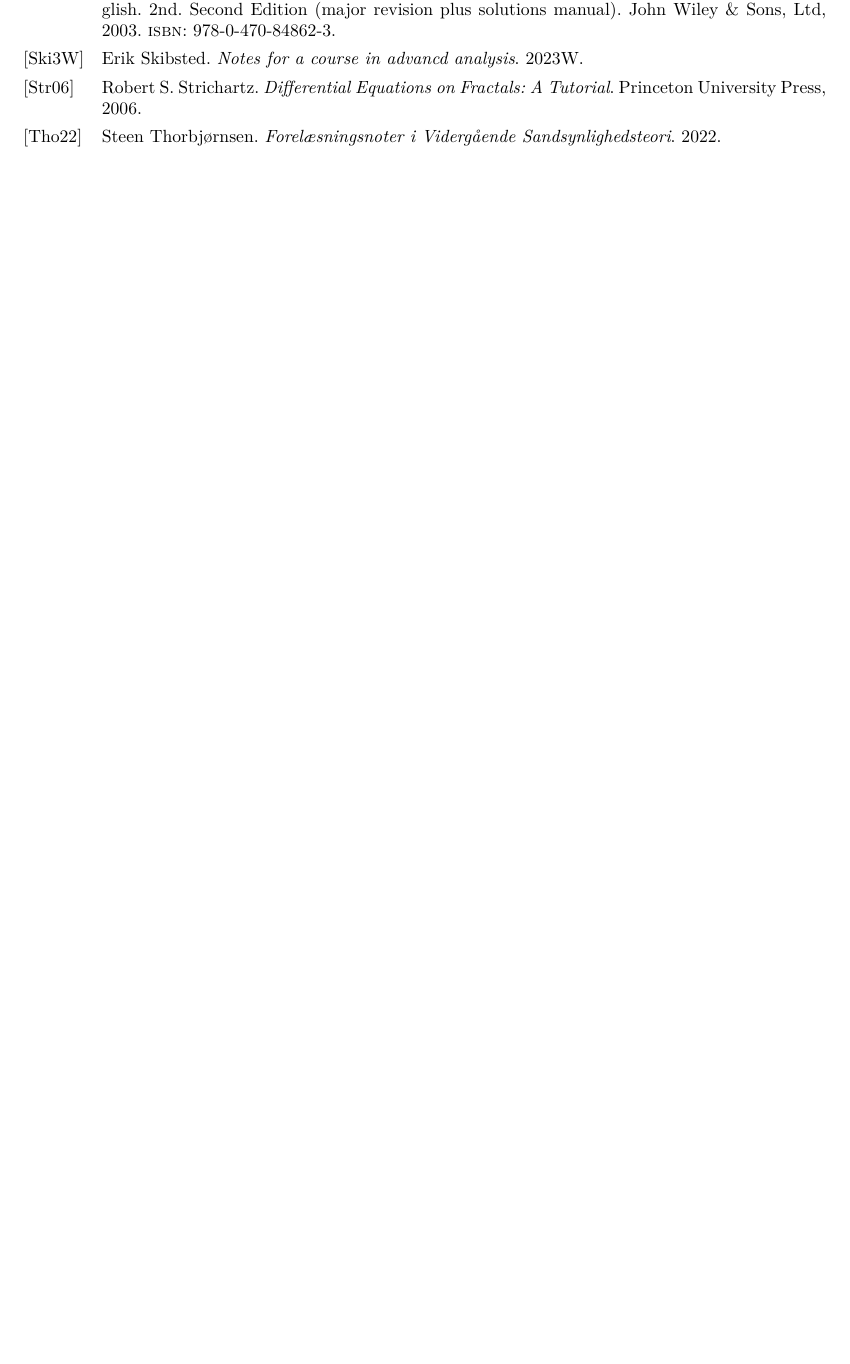
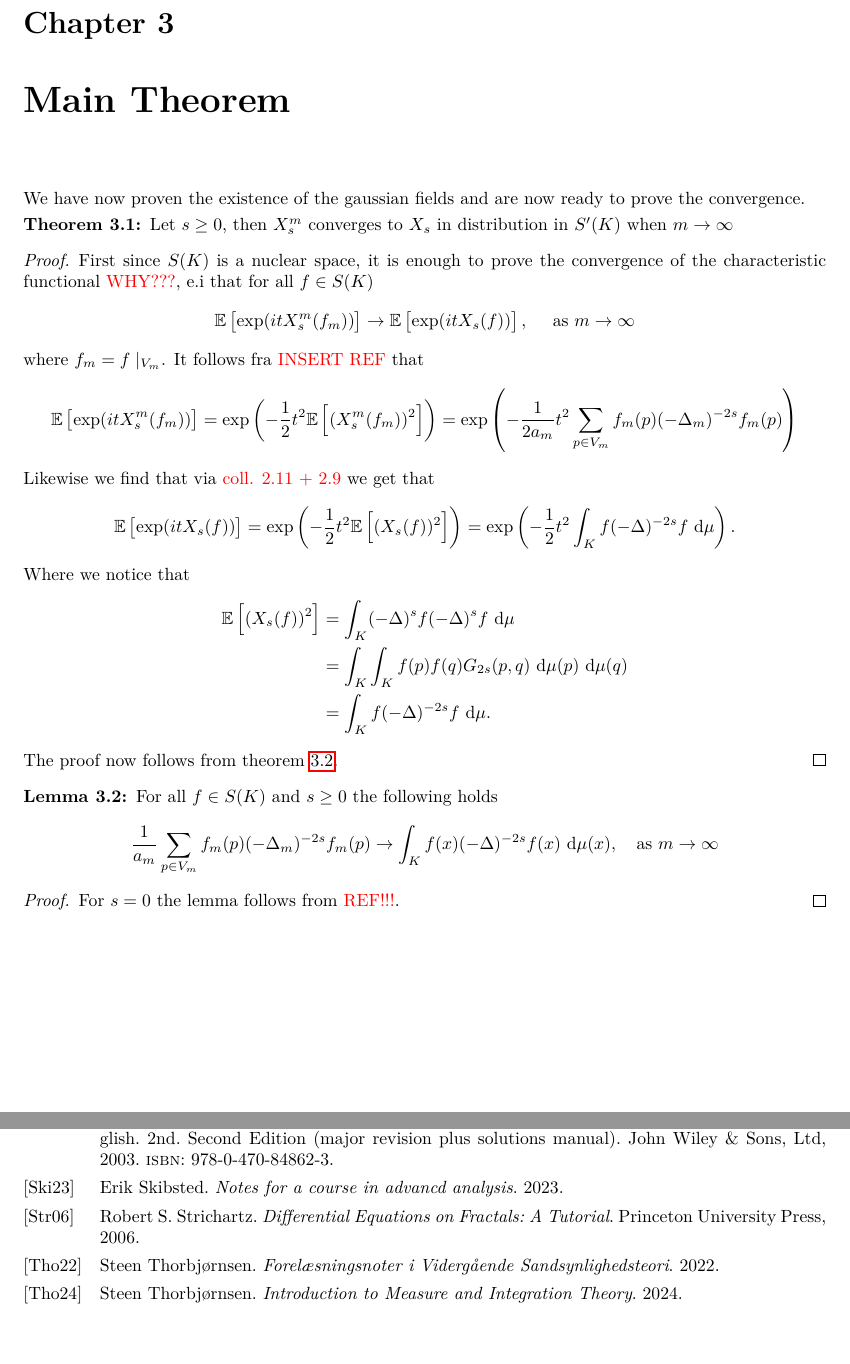
Before and after one commit to Cataclisem/GaussianFieldsThesis, a LaTeX thesis (LaTeX/main.tex, which reads LaTeX/cite.bib, LaTeX/mainTheorem.tex): part of page 13 of 13 before the commit and two parts of pages 13 and 15 of 15 after it, the two joined at a grey line, cut at the place of the change, the shorter picture padded with empty space. Compiled offline with pdfLaTeX.

Commit message:
Wrote some more stuff

```diff
--- a/LaTeX/cite.bib
+++ b/LaTeX/cite.bib
@@ -27,11 +27,17 @@
 @book{VS,
 	author = {Steen Thorbjørnsen},
 	title = {Forelæsningsnoter i Vidergående Sandsynlighedsteori},
-	year = {2022}
+	year = {2022},
 }
 
 @book{VA,
 	author = {Erik Skibsted},
 	title = {Notes for a course in advancd analysis},
-	year = {2023W}
+	year = {2023}
 }
+
+@book{MI,
+	author = {Steen Thorbjørnsen},
+	Title = {Introduction to Measure and Integration Theory},
+	year = {2024}
+}
--- a/LaTeX/main.tex
+++ b/LaTeX/main.tex
@@ -108,7 +108,7 @@
 \DeclareMathOperator{\supp}{supp}
 
 \newcommand{\fracConst}{\mathcal{S}}
-\DeclareMathOperator{\dd}{d}
+\newcommand{\dd}{\ \text{d}}
 
 
 %Redefine Epsilon
@@ -129,7 +129,7 @@
 \let\temp\sum
 \DeclareMathOperator*{\TKS}{\scalerel*{\rotatebox{0}{\ikonINKA}}{\temp}}
 \newboolean{TK}
-\setboolean{TK}{true}   % Turn on or off by 'true' or 'false'
+\setboolean{TK}{false}   % Turn on or off by 'true' or 'false'
 \ifthenelse{\boolean{TK}}{\let\sum\TKS}{\let\sum\temp}
 
 %----------------------- THEOREMS AND EQUATIONS ---------------------------
--- /dev/null
+++ b/LaTeX/mainTheorem.tex
@@ -0,0 +1,39 @@
+\chapter{Main Theorem}
+
+We have now proven the existence of the gaussian fields and are now ready to prove the convergence.
+
+\begin{theorem}
+	Let $s \geq 0$, then $X_{s}^{m}$ converges to $X_s$ in distribution in $S'(K)$ when $m \to \infty$
+\end{theorem}
+
+\begin{proof}
+	First since $S(K)$ is a nuclear space, it is enough to prove the convergence of the characteristic functional \textcolor{red}{WHY???}, e.i that for all $f \in S(K)$
+	\begin{equation}
+		\e \left[\exp(itX_{s}^{m}(f_m))\right] \to \e \left[\exp(itX_{s}(f))\right], \quad \text{ as } m \to \infty
+	\end{equation}
+	where $f_m = f \mid_{V_m}$. It follows fra \textcolor{red}{INSERT REF} that
+	\begin{equation}
+		\e \left[\exp(itX_{s}^{m}(f_m))\right] = \exp \left(-\frac{1}{2} t^2 \e \left[(X_{s}^{m}(f_m))^2\right]\right) = \exp \left(-\frac{1}{2a_m} t^2  \sum_{p \in V_m} f_m(p) (-\Delta_m)^{-2s} f_m(p)\right)
+	\end{equation}
+	Likewise we find that via \textcolor{red}{coll. 2.11 + 2.9} we get that
+	\begin{equation}
+		\e \left[\exp(i t X_{s}(f))\right] = \exp\left(-\frac{1}{2} t^2 \e \left[(X_{s}(f))^2\right]\right) = \exp\left(-\frac{1}{2}t^2 \int_{K} f (-\Delta)^{-2s}f \dd \mu\right).
+	\end{equation}
+	Where we notice that
+	\begin{align}
+		\e \left[(X_{s}(f))^2\right] &= \int_{K} (-\Delta)^{s}f (-\Delta)^{s}f \dd \mu \\
+		& = \int_{K} \int_{K} f(p)f(q) G_{2s}(p,q) \dd\mu(p) \dd \mu(q) \\
+		& = \int_{K} f (-\Delta)^{-2s}f \dd \mu.
+	\end{align}
+	The proof now follows from \cref{convergence}.
+\end{proof}
+
+\begin{lemma}\label{convergence}
+	For all $f \in S(K)$ and $s \geq 0$ the following holds
+	\begin{equation}
+		\frac{1}{a_m} \sum_{p \in V_m} f_m(p) (-\Delta_m)^{-2s}f_m(p) \to \int_{K}f(x)(-\Delta)^{-2s}f(x) \dd \mu(x), \quad \text{as } m \to \infty
+	\end{equation}
+\end{lemma}
+\begin{proof}
+	For $s = 0$ the lemma follows from \textcolor{red}{REF!!!}.
+\end{proof}
```
Also changed, not shown: LaTeX/Questions.tex (+21 -39 lines), LaTeX/Questions.pdf (added), LaTeX/main.pdf, LaTeX/main.tex (1 more changed lines).
